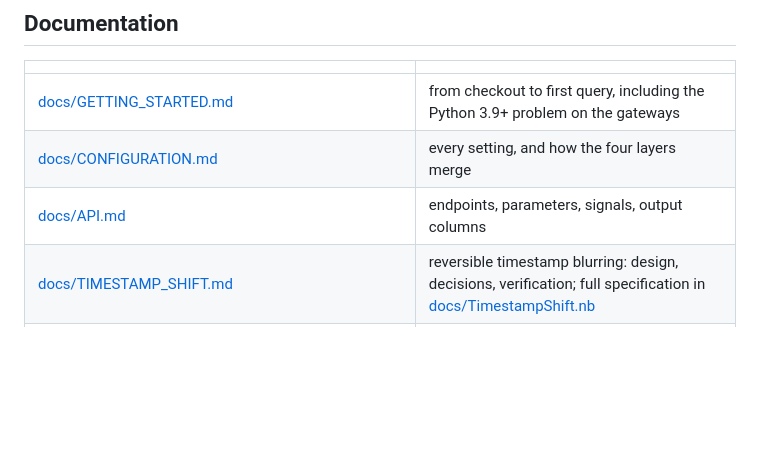
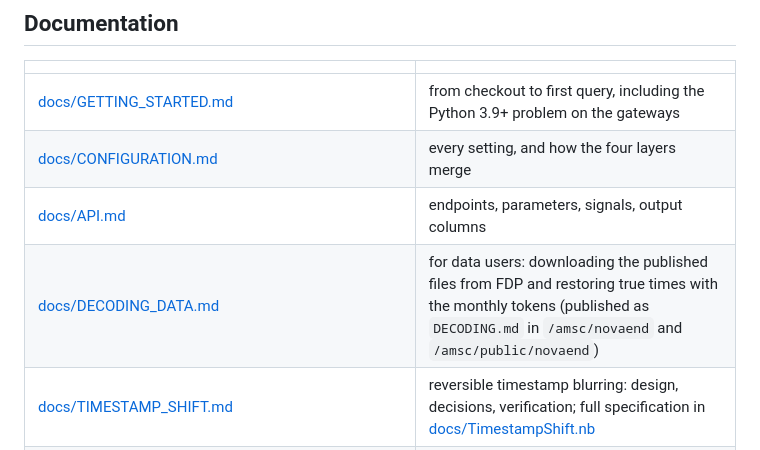
Before and after one commit to NovaDAQ/DARPA-SpillServer, a Markdown page: README.md, the part around the change. Drawn GitHub-style; blank space fills up the shorter version.

```diff
--- a/README.md
+++ b/README.md
@@ -165,6 +165,7 @@ additive, touches no DAQ process, and removes the event loss entirely.
 | [docs/GETTING_STARTED.md](docs/GETTING_STARTED.md) | from checkout to first query, including the Python 3.9+ problem on the gateways |
 | [docs/CONFIGURATION.md](docs/CONFIGURATION.md) | every setting, and how the four layers merge |
 | [docs/API.md](docs/API.md) | endpoints, parameters, signals, output columns |
+| [docs/DECODING_DATA.md](docs/DECODING_DATA.md) | for data users: downloading the published files from FDP and restoring true times with the monthly tokens (published as `DECODING.md` in `/amsc/novaend` and `/amsc/public/novaend`) |
 | [docs/TIMESTAMP_SHIFT.md](docs/TIMESTAMP_SHIFT.md) | reversible timestamp blurring: design, decisions, verification; full specification in [docs/TimestampShift.nb](docs/TimestampShift.nb) |
 | [docs/COMMAND_LINE.md](docs/COMMAND_LINE.md) | `darpa-spill-query`, `darpa-spill-dump`, `darpa-spill-shift` and `darpa-spill-publish` by example: times, selection, exports, splitting into files |
 | [docs/DEPLOYMENT.md](docs/DEPLOYMENT.md) | systemd, reverse proxy, backups, enabling SSO |
```
Also changed, not shown: docs/DECODING_DATA.md (added, +293 -0 lines), docs/deployment/GATEWAY_DEPLOYMENT_PLAN.md (+1 -0 lines).
